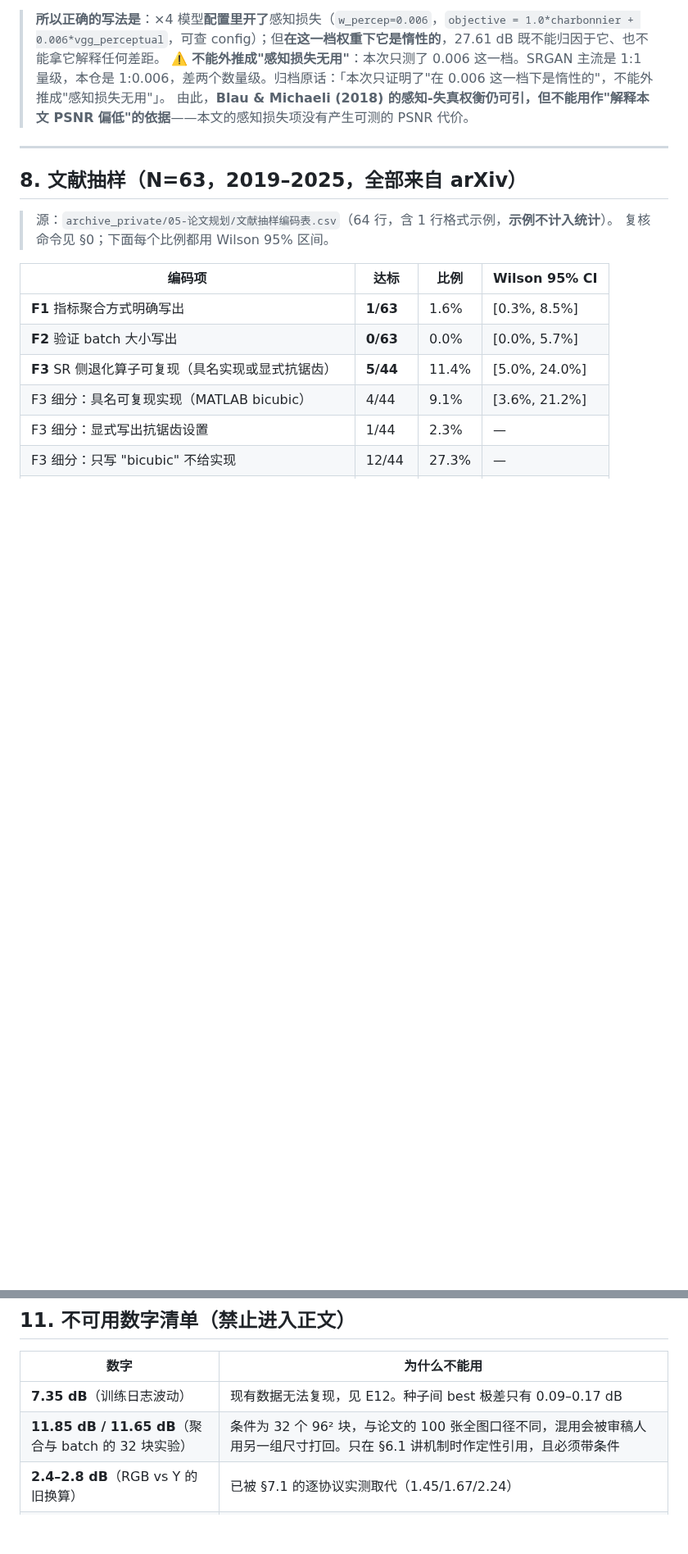
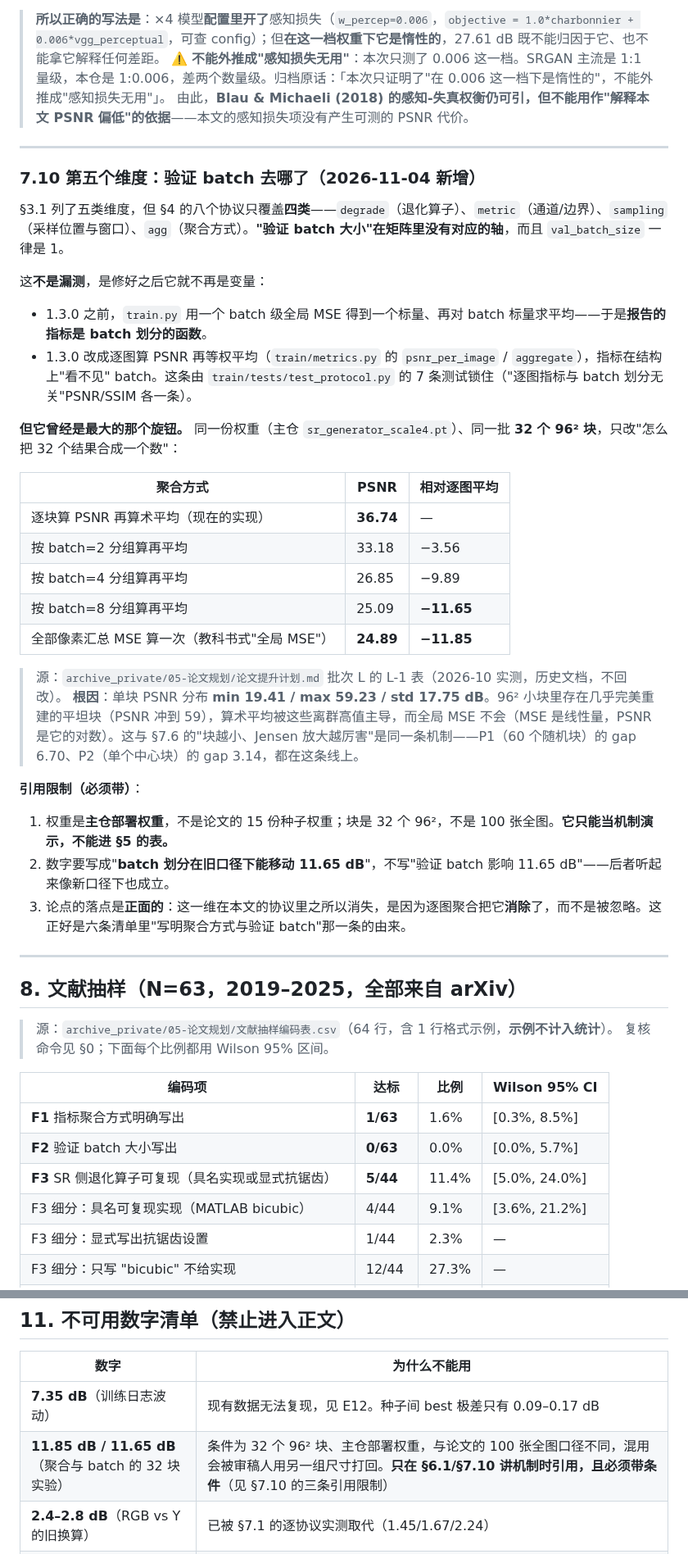
Before and after one commit to ElijahZhao/pixelforge-image-restoration-, a Markdown page: paper/FACTS.md, 2 parts joined by grey strips. Shown at 82% size. Drawn GitHub-style; blank space fills up the shorter version.

Commit message:
feat(facts): 补 §7.10——"五类维度"里第五类根本没有轴，这不是漏测
§3.1 列五类维度，但 §4 的八个协议只沿 degrade / metric /
sampling / agg 四个字段摆动，val_batch_size 一律是 1。
按批大小这一维在矩阵里没有位置，而 MATERIALS 一直标"§7.1-7.5 ✅"。
实际 §7.1 是通道、§7.2/7.3 是退化算子、§7.4 是采样、§7.5 是 P1
的聚合，唯独没有批大小那一节。

新增 §7.10 把它讲成正面结论：1.3.0 改逐图聚合后，指标与 batch
划分结构上无关（tests/test_protocol.py 锁住），所以这一维被消除了，
不是被忽略。同时给出旧口径下的实测（32 个 96² 块、主仓权重）：
逐块平均 36.74，batch=2/4/8 为 33.18/26.85/25.09，全像素全局 MSE
24.89，即 -3.56/-9.89/-11.65/-11.85；单块 PSNR 分布 min 19.41 /
max 59.23 / std 17.75 解释了为什么块越小 Jensen 放大越厉害。

三条引用限制写进 §11 与 §7.10：权重是部署权重不是种子权重、
只能当机制演示、要写"旧口径下能移动 11.65 dB"而不是"影响 11.65 dB"。

顺带：MATERIALS 6.2 的"五个比例"改七个（F6 上一轮才补），
并列出七项的具体值。

验证：三份文档表格列数 0 处不一致；E1-E50 全部有定义；
34 个小节被引用，0 处悬空。

```diff
--- a/paper/FACTS.md
+++ b/paper/FACTS.md
@@ -513,6 +513,35 @@ for k in ('F1','F2','F3','F4','F5','F6','F7'):
 
 ---
 
+### 7.10 第五个维度：验证 batch 去哪了（2026-11-04 新增）
+
+§3.1 列了五类维度，但 §4 的八个协议只覆盖**四类**——`degrade`（退化算子）、`metric`（通道/边界）、`sampling`（采样位置与窗口）、`agg`（聚合方式）。**"验证 batch 大小"在矩阵里没有对应的轴**，而且 `val_batch_size` 一律是 1。
+
+这**不是漏测**，是修好之后它就不再是变量：
+
+- 1.3.0 之前，`train.py` 用一个 batch 级全局 MSE 得到一个标量、再对 batch 标量求平均——于是**报告的指标是 batch 划分的函数**。
+- 1.3.0 改成逐图算 PSNR 再等权平均（`train/metrics.py` 的 `psnr_per_image` / `aggregate`），指标在结构上"看不见" batch。这条由 `train/tests/test_protocol.py` 的 7 条测试锁住（"逐图指标与 batch 划分无关"PSNR/SSIM 各一条）。
+
+**但它曾经是最大的那个旋钮。** 同一份权重（主仓 `sr_generator_scale4.pt`）、同一批 **32 个 96² 块**，只改"怎么把 32 个结果合成一个数"：
+
+| 聚合方式 | PSNR | 相对逐图平均 |
+|---|---|---|
+| 逐块算 PSNR 再算术平均（现在的实现） | **36.74** | — |
+| 按 batch=2 分组算再平均 | 33.18 | −3.56 |
+| 按 batch=4 分组算再平均 | 26.85 | −9.89 |
+| 按 batch=8 分组算再平均 | 25.09 | **−11.65** |
+| 全部像素汇总 MSE 算一次（教科书式"全局 MSE"） | **24.89** | **−11.85** |
+
+> 源：`archive_private/05-论文规划/论文提升计划.md` 批次 L 的 L-1 表（2026-10 实测，历史文档，不回改）。
+> **根因**：单块 PSNR 分布 **min 19.41 / max 59.23 / std 17.75 dB**。96² 小块里存在几乎完美重建的平坦块（PSNR 冲到 59），算术平均被这些离群高值主导，而全局 MSE 不会（MSE 是线性量，PSNR 是它的对数）。这与 §7.6 的"块越小、Jensen 放大越厉害"是同一条机制——P1（60 个随机块）的 gap 6.70、P2（单个中心块）的 gap 3.14，都在这条线上。
+
+**引用限制（必须带）**：
+1. 权重是**主仓部署权重**，不是论文的 15 份种子权重；块是 32 个 96²，不是 100 张全图。**它只能当机制演示，不能进 §5 的表。**
+2. 数字要写成"**batch 划分在旧口径下能移动 11.65 dB**"，不写"验证 batch 影响 11.65 dB"——后者听起来像新口径下也成立。
+3. 论点的落点是**正面的**：这一维在本文的协议里之所以消失，是因为逐图聚合把它**消除**了，而不是被忽略。这正好是六条清单里"写明聚合方式与验证 batch"那一条的由来。
+
+---
+
 ## 8. 文献抽样（N=63，2019–2025，全部来自 arXiv）
 
 > 源：`archive_private/05-论文规划/文献抽样编码表.csv`（64 行，含 1 行格式示例，**示例不计入统计**）。
@@ -707,7 +737,7 @@ print('Y =',y,'/ 未说明 =',c['未说明'],'/ n =',len(r))   # Y = 22 / 未说
 | 数字 | 为什么不能用 |
 |---|---|
 | **7.35 dB**（训练日志波动） | 现有数据无法复现，见 E12。种子间 best 极差只有 0.09–0.17 dB |
-| **11.85 dB / 11.65 dB**（聚合与 batch 的 32 块实验） | 条件为 32 个 96² 块，与论文的 100 张全图口径不同，混用会被审稿人用另一组尺寸打回。只在 §6.1 讲机制时作定性引用，且必须带条件 |
+| **11.85 dB / 11.65 dB**（聚合与 batch 的 32 块实验） | 条件为 32 个 96² 块、主仓部署权重，与论文的 100 张全图口径不同，混用会被审稿人用另一组尺寸打回。**只在 §6.1/§7.10 讲机制时引用，且必须带条件**（见 §7.10 的三条引用限制） |
 | **2.4–2.8 dB**（RGB vs Y 的旧换算） | 已被 §7.1 的逐协议实测取代（1.45/1.67/2.24） |
 | **+0.46 / −1.06**（3 图翻转） | 样本太小，已被 100 图全量取代（E9） |
 | **−1.76 / −2.36**（旧 100 图翻转） | 被规范化后的 +0.8179/−1.7531 取代（E9） |
```
Also changed, not shown: other parts of paper/FACTS.md (+1 -0 lines), paper/MATERIALS.md (+3 -3 lines), paper/OUTLINE.md (+1 -0 lines).
